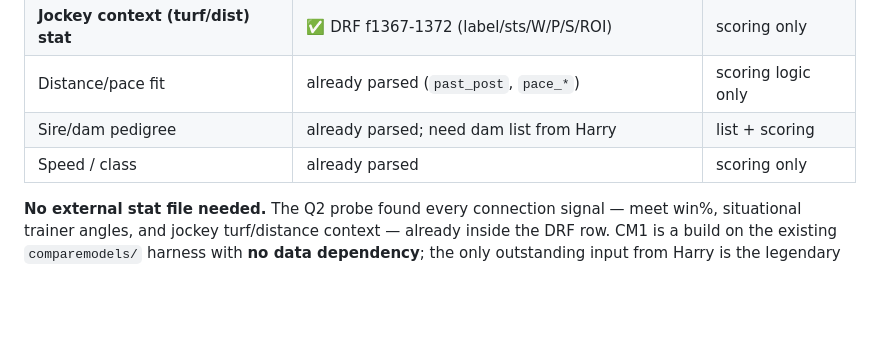
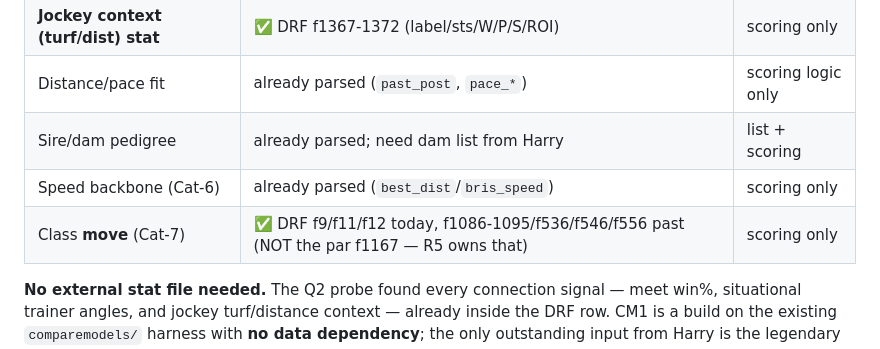
Before and after one commit to hadlian/HorseRacing, a Markdown page: comparemodels/CM1_SPEC_DRAFT.md, the part around one of its changes. Drawn GitHub-style; blank space fills up the shorter version.

```diff
--- a/comparemodels/CM1_SPEC_DRAFT.md
+++ b/comparemodels/CM1_SPEC_DRAFT.md
@@ -240,7 +278,8 @@ CM1_composite = Σ (cat1,2,3,5,6,7),  range −? .. 23   (Cat-4 merged into Cat-
 | **Jockey context (turf/dist) stat** | ✅ DRF f1367-1372 (label/sts/W/P/S/ROI) | scoring only |
 | Distance/pace fit | already parsed (`past_post`, `pace_*`) | scoring logic only |
 | Sire/dam pedigree | already parsed; need dam list from Harry | list + scoring |
-| Speed / class | already parsed | scoring only |
+| Speed backbone (Cat-6) | already parsed (`best_dist`/`bris_speed`) | scoring only |
+| Class **move** (Cat-7) | ✅ DRF f9/f11/f12 today, f1086-1095/f536/f546/f556 past (NOT the par f1167 — R5 owns that) | scoring only |
 
 **No external stat file needed.** The Q2 probe found every connection signal — meet win%,
 situational trainer angles, and jockey turf/distance context — already inside the DRF row.
```
Also changed, not shown: other parts of comparemodels/CM1_SPEC_DRAFT.md (+43 -5 lines).
